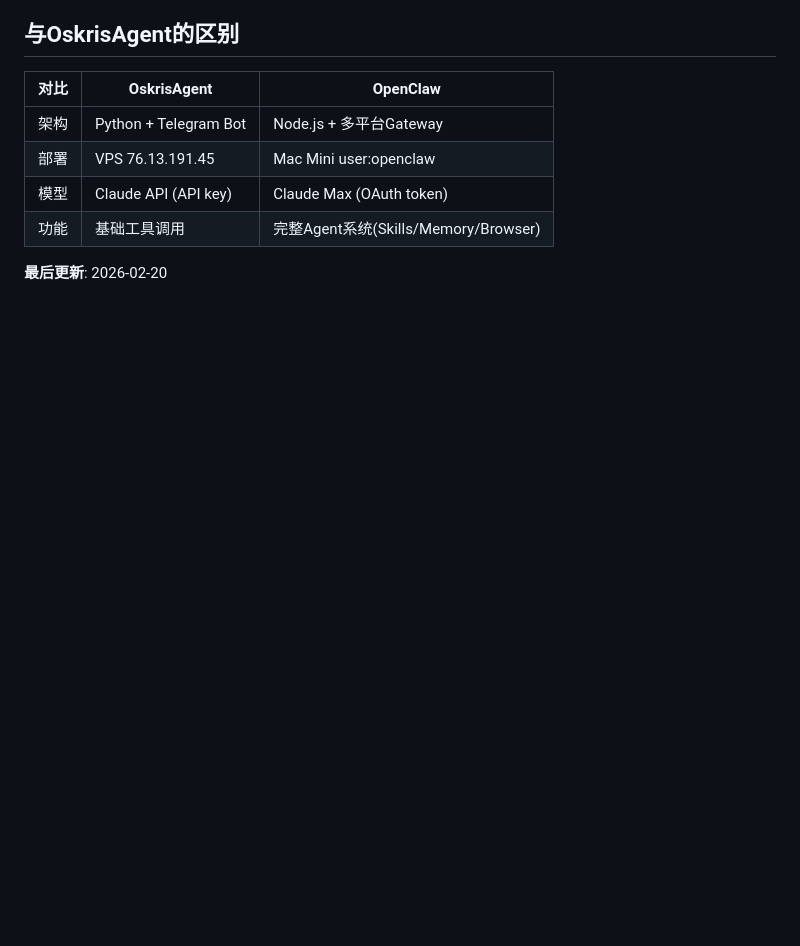
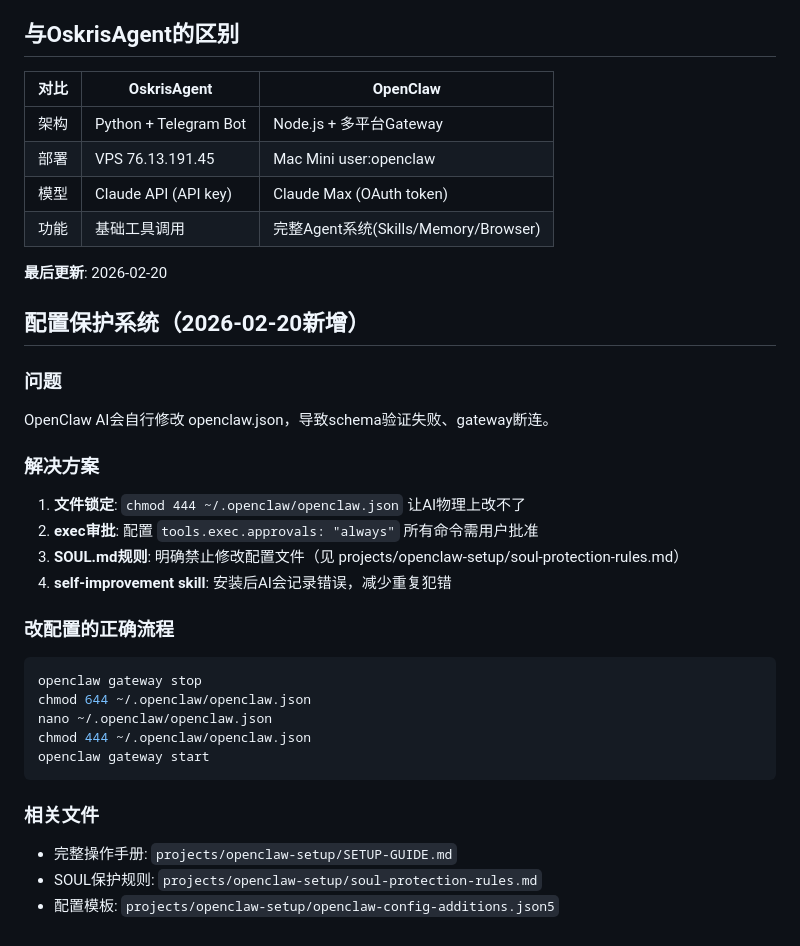
Before and after one commit to krisliong1/oskris, a Markdown page: skills/openclaw-manager/SKILL.md, the part around the change. Drawn GitHub-style; blank space fills up the shorter version.

Commit message:
Update: openclaw-manager skill 添加配置保护系统文档

````diff
--- a/skills/openclaw-manager/SKILL.md
+++ b/skills/openclaw-manager/SKILL.md
@@ -223,3 +223,28 @@ WhatsApp / Telegram / Discord
 | 功能 | 基础工具调用 | 完整Agent系统(Skills/Memory/Browser) |
 
 **最后更新**: 2026-02-20
+
+## 配置保护系统（2026-02-20新增）
+
+### 问题
+OpenClaw AI会自行修改 openclaw.json，导致schema验证失败、gateway断连。
+
+### 解决方案
+1. **文件锁定**: `chmod 444 ~/.openclaw/openclaw.json` 让AI物理上改不了
+2. **exec审批**: 配置 `tools.exec.approvals: "always"` 所有命令需用户批准
+3. **SOUL.md规则**: 明确禁止修改配置文件（见 projects/openclaw-setup/soul-protection-rules.md）
+4. **self-improvement skill**: 安装后AI会记录错误，减少重复犯错
+
+### 改配置的正确流程
+```bash
+openclaw gateway stop
+chmod 644 ~/.openclaw/openclaw.json
+nano ~/.openclaw/openclaw.json
+chmod 444 ~/.openclaw/openclaw.json
+openclaw gateway start
+```
+
+### 相关文件
+- 完整操作手册: `projects/openclaw-setup/SETUP-GUIDE.md`
+- SOUL保护规则: `projects/openclaw-setup/soul-protection-rules.md`
+- 配置模板: `projects/openclaw-setup/openclaw-config-additions.json5`
````
